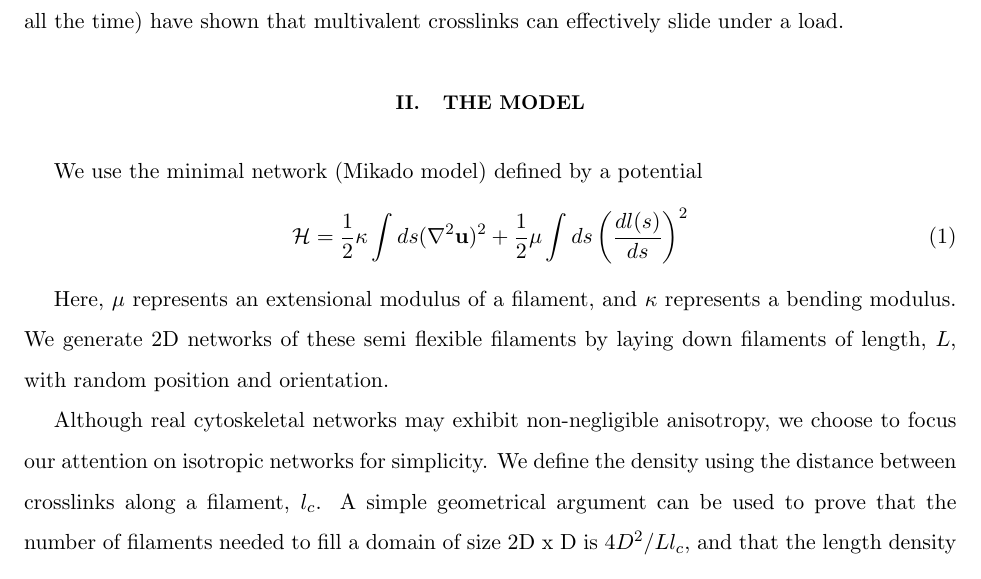
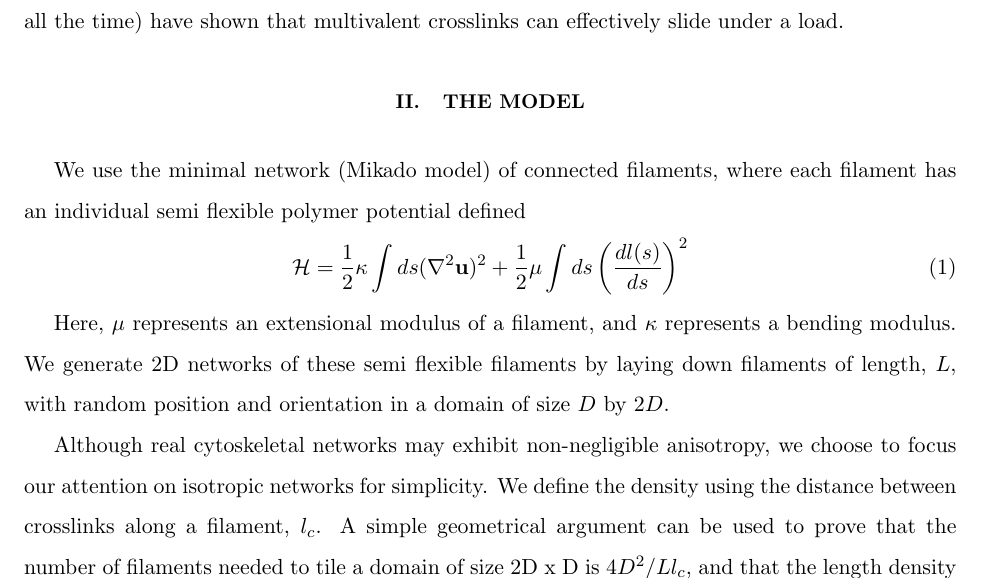
Before and after one commit to stedn/theseus, a LaTeX paper (slippage/slippage.tex): part of page 2 of 10, cut so that both start at the same text. Compiled offline with pdfLaTeX.

Commit message:
little things

```diff
--- a/slippage/slippage.tex
+++ b/slippage/slippage.tex
@@ -44,14 +44,14 @@ Chemists have made synthetic systems that exhibit so called slide-ring cross-lin
 
 \section{The Model}
 
-We use the minimal network (Mikado model) defined by a potential
+We use the minimal network (Mikado model) of connected filaments, where each filament has an individual semi flexible polymer potential defined
 \begin{equation}
 {\cal H} =\frac{1}{2}\kappa \int ds(\nabla^2\mathbf{u})^2 + \frac{1}{2}\mu \int ds \left ( \frac{dl(s) }{ds} \right )^2
 \end{equation}
 
-Here, $\mu$ represents an extensional modulus of a filament, and $\kappa$ represents a bending modulus.  We generate 2D networks of these semi flexible filaments by laying down filaments of length, $L$, with random position and orientation.
+Here, $\mu$ represents an extensional modulus of a filament, and $\kappa$ represents a bending modulus.  We generate 2D networks of these semi flexible filaments by laying down filaments of length, $L$, with random position and orientation in a domain of size $D$ by $2D$.
 
-Although real cytoskeletal networks may exhibit non-negligible anisotropy, we choose to focus our attention on isotropic networks for simplicity.  We define the density using the distance between crosslinks along a filament, $l_c$. A simple geometrical argument can be used to prove that the number of filaments needed to fill a domain of size 2D x D is $4D^2/Ll_c$, and that the length density is therefore $1/l_c$.
+Although real cytoskeletal networks may exhibit non-negligible anisotropy, we choose to focus our attention on isotropic networks for simplicity.  We define the density using the distance between crosslinks along a filament, $l_c$. A simple geometrical argument can be used to prove that the number of filaments needed to tile a domain of size 2D x D is $4D^2/Ll_c$, and that the length density is therefore $1/l_c$.
 
 In the absence of crosslink slip, we expect the network to comprise a connected solid with a well defined elastic modulus given by HLM.  These networks are only well-connected when the ratio of filament length to intercrosslink spacing, $L/l_c$ is greater than ~5.6.  Near this percolation threshold, there are only locally connected domains, and discussions of global network properties becomes less reasonable.  Additionally, as the filament density is increased beyond this point, there is another transition between non-affine bending and affine stretching of filaments, which changes the dominating term of the elastic modulus.
 
```
Also changed, not shown: slippage/slippage.pdf, 4 other files.
